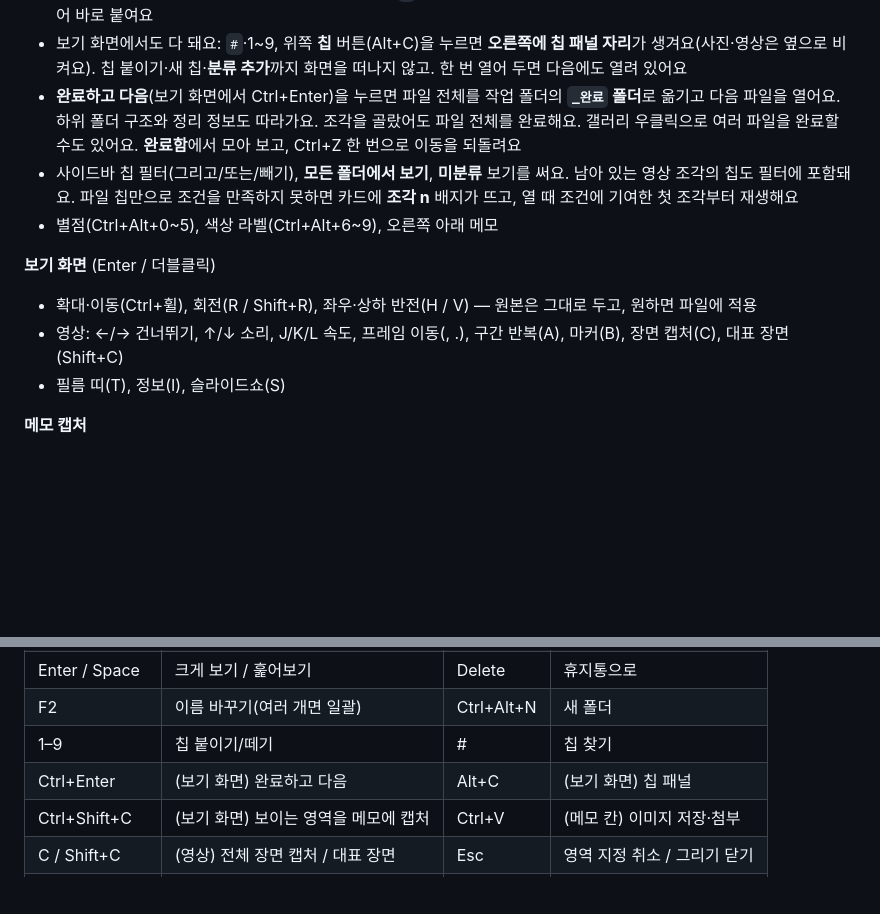
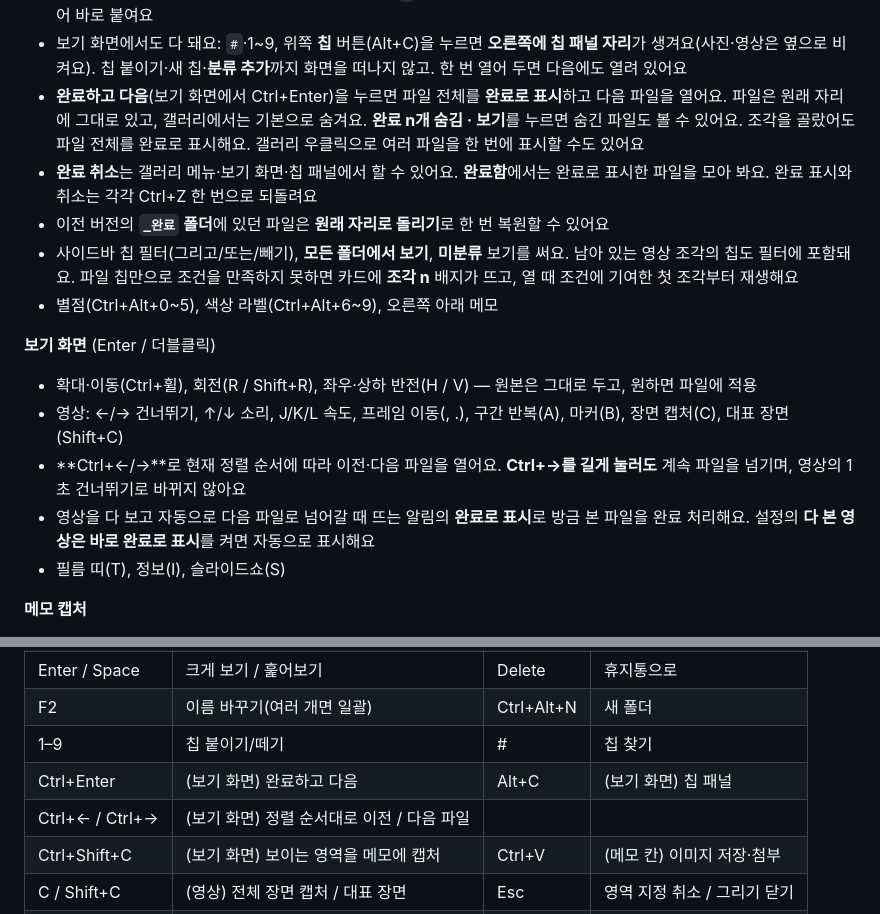
Before and after one commit to j-keen/photo-organizer, a Markdown page: README.md, 2 parts joined by grey strips. Rendered like a GitHub page; blank space fills up the shorter version.

```diff
--- a/README.md
+++ b/README.md
@@ -38,13 +38,17 @@
 - 분류 제목을 누르면 접거나 펼쳐요(키보드는 Enter/Space). 접은 상태를 기억하고, Ctrl+Z로 되돌릴 수 있어요
 - 여러 파일에 한 번에 붙이기, 숫자 1~9로 칩 단축키, `#`으로 칩 찾기(초성 검색) — 없는 이름을 쓰고 Enter면 새 칩을 만들어 바로 붙여요
 - 보기 화면에서도 다 돼요: `#`·1~9, 위쪽 **칩** 버튼(Alt+C)을 누르면 **오른쪽에 칩 패널 자리**가 생겨요(사진·영상은 옆으로 비켜요). 칩 붙이기·새 칩·**분류 추가**까지 화면을 떠나지 않고. 한 번 열어 두면 다음에도 열려 있어요
-- **완료하고 다음**(보기 화면에서 Ctrl+Enter)을 누르면 파일 전체를 작업 폴더의 **`_완료` 폴더**로 옮기고 다음 파일을 열어요. 하위 폴더 구조와 정리 정보도 따라가요. 조각을 골랐어도 파일 전체를 완료해요. 갤러리 우클릭으로 여러 파일을 완료할 수도 있어요. **완료함**에서 모아 보고, Ctrl+Z 한 번으로 이동을 되돌려요
+- **완료하고 다음**(보기 화면에서 Ctrl+Enter)을 누르면 파일 전체를 **완료로 표시**하고 다음 파일을 열어요. 파일은 원래 자리에 그대로 있고, 갤러리에서는 기본으로 숨겨요. **완료 n개 숨김 · 보기**를 누르면 숨긴 파일도 볼 수 있어요. 조각을 골랐어도 파일 전체를 완료로 표시해요. 갤러리 우클릭으로 여러 파일을 한 번에 표시할 수도 있어요
+- **완료 취소**는 갤러리 메뉴·보기 화면·칩 패널에서 할 수 있어요. **완료함**에서는 완료로 표시한 파일을 모아 봐요. 완료 표시와 취소는 각각 Ctrl+Z 한 번으로 되돌려요
+- 이전 버전의 **`_완료` 폴더**에 있던 파일은 **원래 자리로 돌리기**로 한 번 복원할 수 있어요
 - 사이드바 칩 필터(그리고/또는/빼기), **모든 폴더에서 보기**, **미분류** 보기를 써요. 남아 있는 영상 조각의 칩도 필터에 포함돼요. 파일 칩만으로 조건을 만족하지 못하면 카드에 **조각 n** 배지가 뜨고, 열 때 조건에 기여한 첫 조각부터 재생해요
 - 별점(Ctrl+Alt+0~5), 색상 라벨(Ctrl+Alt+6~9), 오른쪽 아래 메모
 
 **보기 화면** (Enter / 더블클릭)
 - 확대·이동(Ctrl+휠), 회전(R / Shift+R), 좌우·상하 반전(H / V) — 원본은 그대로 두고, 원하면 파일에 적용
 - 영상: ←/→ 건너뛰기, ↑/↓ 소리, J/K/L 속도, 프레임 이동(, .), 구간 반복(A), 마커(B), 장면 캡처(C), 대표 장면(Shift+C)
+- **Ctrl+←/→**로 현재 정렬 순서에 따라 이전·다음 파일을 열어요. **Ctrl+→를 길게 눌러도** 계속 파일을 넘기며, 영상의 1초 건너뛰기로 바뀌지 않아요
+- 영상을 다 보고 자동으로 다음 파일로 넘어갈 때 뜨는 알림의 **완료로 표시**로 방금 본 파일을 완료 처리해요. 설정의 **다 본 영상은 바로 완료로 표시**를 켜면 자동으로 표시해요
 - 필름 띠(T), 정보(I), 슬라이드쇼(S)
 
 **메모 캡처**
@@ -100,6 +104,7 @@
 | F2 | 이름 바꾸기(여러 개면 일괄) | Ctrl+Alt+N | 새 폴더 |
 | 1–9 | 칩 붙이기/떼기 | # | 칩 찾기 |
 | Ctrl+Enter | (보기 화면) 완료하고 다음 | Alt+C | (보기 화면) 칩 패널 |
+| Ctrl+← / Ctrl+→ | (보기 화면) 정렬 순서대로 이전 / 다음 파일 | | |
 | Ctrl+Shift+C | (보기 화면) 보이는 영역을 메모에 캡처 | Ctrl+V | (메모 칸) 이미지 저장·첨부 |
 | C / Shift+C | (영상) 전체 장면 캡처 / 대표 장면 | Esc | 영역 지정 취소 / 그리기 닫기 |
 | Ctrl+Z / Ctrl+Y | 실행 취소 / 다시 실행 | Ctrl+F | 검색 |
```
Also changed, not shown: HANDOFF.md (+7 -0 lines), docs/ARCHITECTURE.md (+10 -11 lines).
